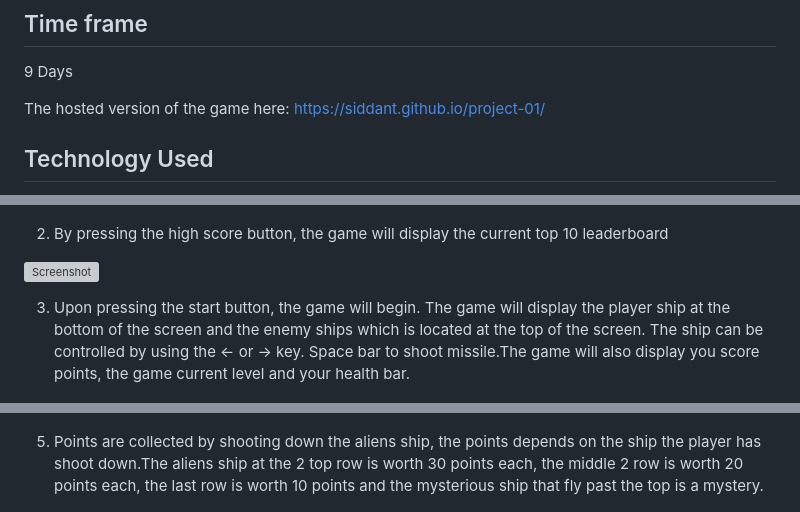
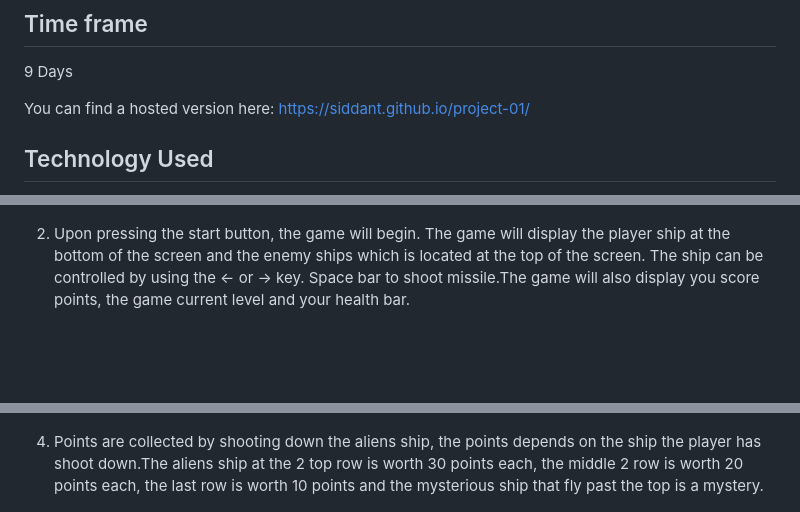
Before and after one commit to Siddant/project-01, a Markdown page: README.md, 3 parts joined by grey strips. Drawn GitHub-style; blank space fills up the shorter version; grey boxes are pictures that could not be loaded.

```diff
--- a/README.md
+++ b/README.md
@@ -7,7 +7,7 @@
 ## Time frame
 9 Days
 
-The hosted version of the game here: https://siddant.github.io/project-01/
+You can find a hosted version here: https://siddant.github.io/project-01/
 
 ## Technology Used
 * Javascript (ES6)
@@ -32,11 +32,7 @@ Once the player has destroyed a wave of aliens, the game starts again. The aim i
 
 ![Screenshot](assets/readme/home-screen.png)
 
-2. By pressing the high score button, the game will display the current top 10 leaderboard
-
-![Screenshot](assets/readme/high-score.png)
-
-3. Upon pressing the start button, the game will begin. The game will display the player ship at the bottom of the screen and the enemy ships which is located at the top of the screen. The ship can be controlled by using the ← or → key. Space bar to shoot missile.The game will also display you score points, the game current level and your health bar.
+2. Upon pressing the start button, the game will begin. The game will display the player ship at the bottom of the screen and the enemy ships which is located at the top of the screen. The ship can be controlled by using the ← or → key. Space bar to shoot missile.The game will also display you score points, the game current level and your health bar.
 
 ![Screenshot](assets/readme/game.png)
 
@@ -45,7 +41,7 @@ Once the player has destroyed a wave of aliens, the game starts again. The aim i
 ![Screenshot](assets/readme/missle-fire.png)
 
 
-5. Points are collected by shooting down the aliens ship, the points depends on the ship the player has shoot down.The aliens ship at the 2 top row is worth 30 points each, the middle 2 row is worth 20 points each, the last row is worth 10 points and the mysterious ship that fly past the top is a mystery.
+4. Points are collected by shooting down the aliens ship, the points depends on the ship the player has shoot down.The aliens ship at the 2 top row is worth 30 points each, the middle 2 row is worth 20 points each, the last row is worth 10 points and the mysterious ship that fly past the top is a mystery.
 
 ![Screenshot](assets/readme/points.png)
 
```
Also changed, not shown: other parts of README.md (+13 -2 lines), assets/readme/level.png (added).
